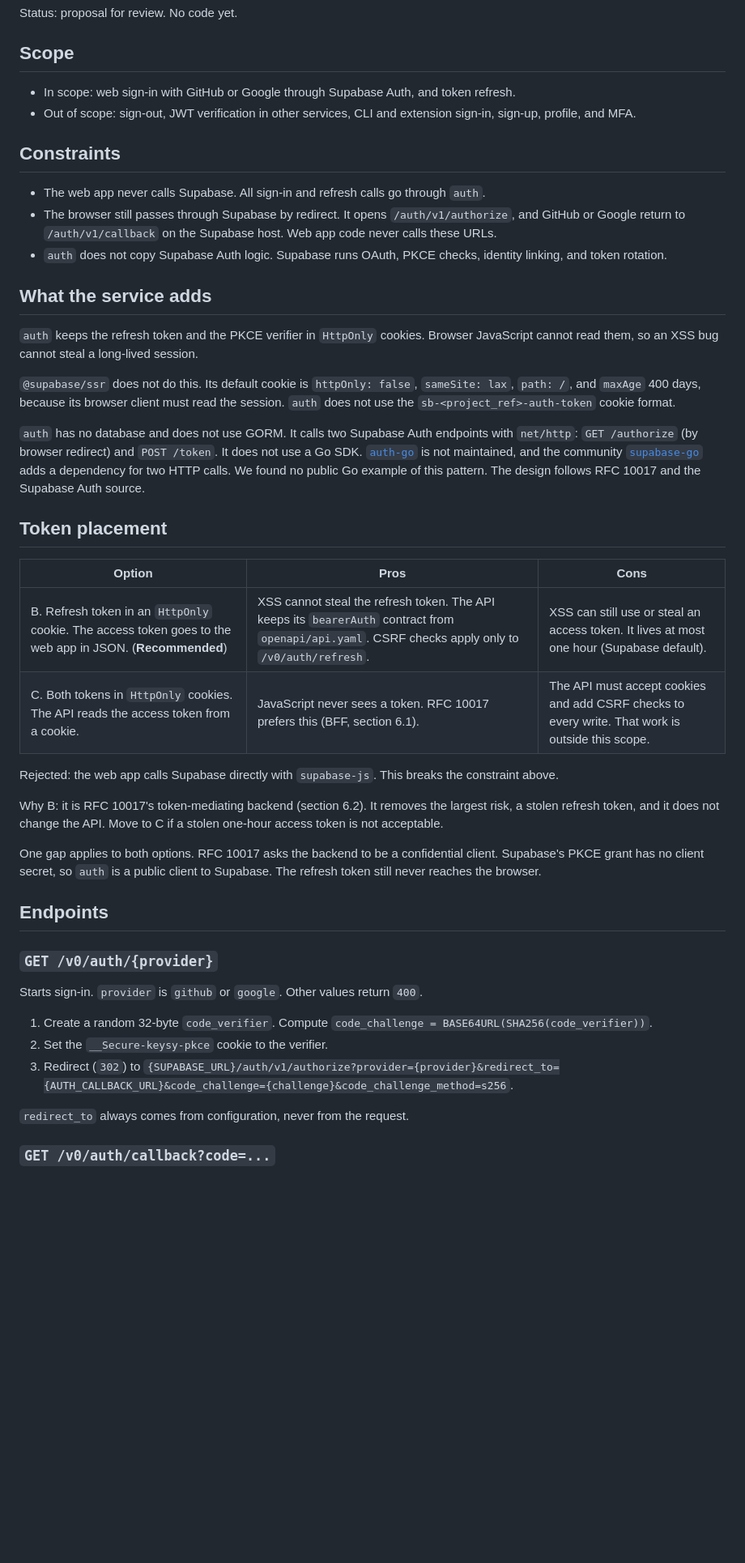
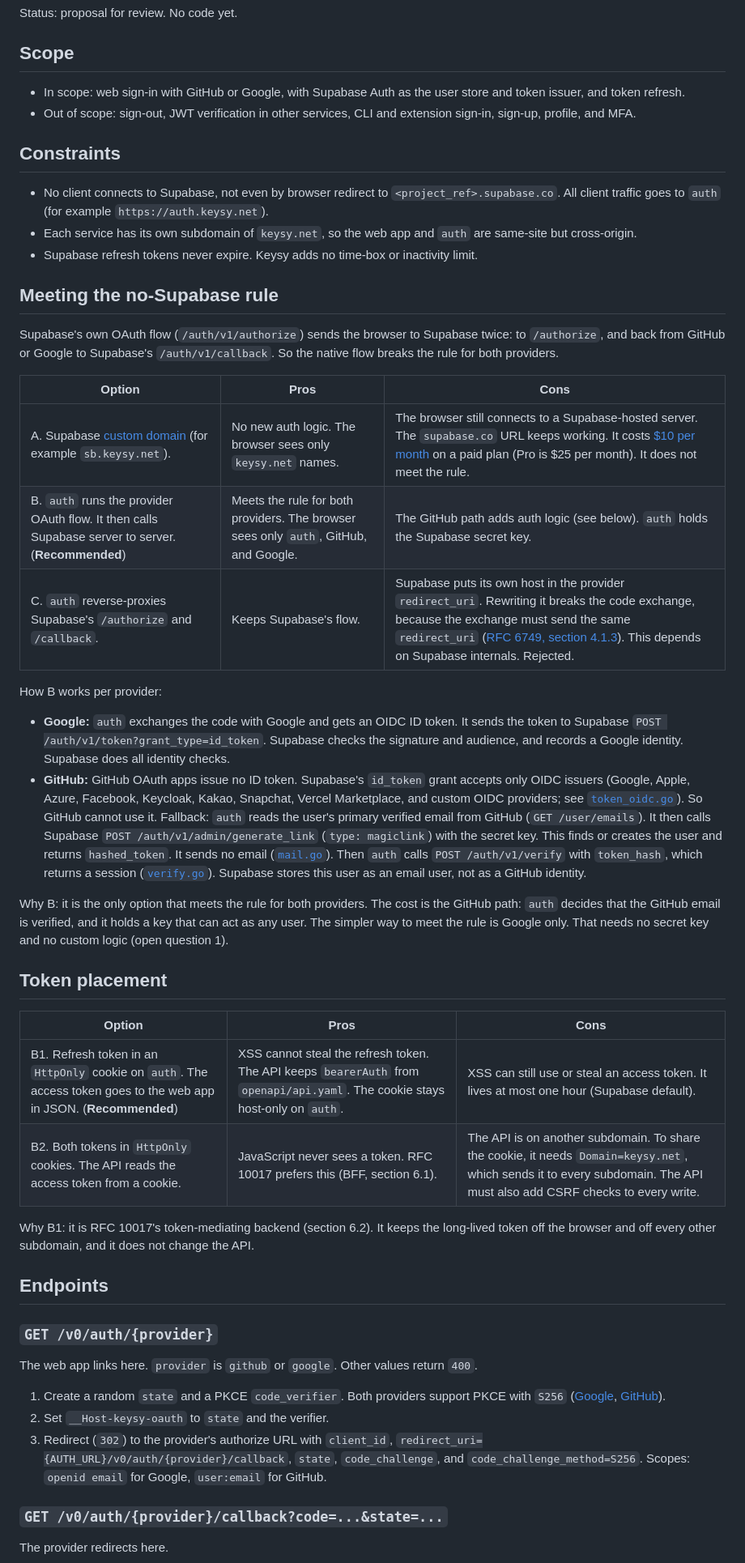
Before and after one commit to brojyf/keysy, a Markdown page: auth/DESIGN.md, the part around one of its changes. Shown at 81% size. Drawn GitHub-style; blank space fills up the shorter version.

Commit message:
docs(auth): keep all client traffic off Supabase and use subdomain cookies
Co-Authored-By: Claude Opus 5.5 <noreply@anthropic.com>

```diff
--- a/auth/DESIGN.md
+++ b/auth/DESIGN.md
@@ -4,59 +4,73 @@ Status: proposal for review. No code yet.
 
 ## Scope
 
-- In scope: web sign-in with GitHub or Google through Supabase Auth, and token refresh.
+- In scope: web sign-in with GitHub or Google, with Supabase Auth as the user store and token issuer, and token refresh.
 - Out of scope: sign-out, JWT verification in other services, CLI and extension sign-in, sign-up, profile, and MFA.
 
 ## Constraints
 
-- The web app never calls Supabase. All sign-in and refresh calls go through `auth`.
-- The browser still passes through Supabase by redirect. It opens `/auth/v1/authorize`, and GitHub or Google
-  return to `/auth/v1/callback` on the Supabase host. Web app code never calls these URLs.
-- `auth` does not copy Supabase Auth logic. Supabase runs OAuth, PKCE checks, identity linking, and token rotation.
+- No client connects to Supabase, not even by browser redirect to `<project_ref>.supabase.co`.
+  All client traffic goes to `auth` (for example `https://auth.keysy.net`).
+- Each service has its own subdomain of `keysy.net`, so the web app and `auth` are same-site but cross-origin.
+- Supabase refresh tokens never expire. Keysy adds no time-box or inactivity limit.
 
-## What the service adds
+## Meeting the no-Supabase rule
 
-`auth` keeps the refresh token and the PKCE verifier in `HttpOnly` cookies.
-Browser JavaScript cannot read them, so an XSS bug cannot steal a long-lived session.
+Supabase's own OAuth flow (`/auth/v1/authorize`) sends the browser to Supabase twice:
+to `/authorize`, and back from GitHub or Google to Supabase's `/auth/v1/callback`.
+So the native flow breaks the rule for both providers.
 
-`@supabase/ssr` does not do this. Its default cookie is `httpOnly: false`, `sameSite: lax`, `path: /`,
-and `maxAge` 400 days, because its browser client must read the session.
-`auth` does not use the `sb-<project_ref>-auth-token` cookie format.
+| Option | Pros | Cons |
+| --- | --- | --- |
+| A. Supabase [custom domain](https://supabase.com/docs/guides/platform/custom-domains) (for example `sb.keysy.net`). | No new auth logic. The browser sees only `keysy.net` names. | The browser still connects to a Supabase-hosted server. The `supabase.co` URL keeps working. It costs [$10 per month](https://supabase.com/docs/guides/platform/manage-your-usage/custom-domains) on a paid plan (Pro is $25 per month). It does not meet the rule. |
+| B. `auth` runs the provider OAuth flow. It then calls Supabase server to server. (**Recommended**) | Meets the rule for both providers. The browser sees only `auth`, GitHub, and Google. | The GitHub path adds auth logic (see below). `auth` holds the Supabase secret key. |
+| C. `auth` reverse-proxies Supabase's `/authorize` and `/callback`. | Keeps Supabase's flow. | Supabase puts its own host in the provider `redirect_uri`. Rewriting it breaks the code exchange, because the exchange must send the same `redirect_uri` ([RFC 6749, section 4.1.3](https://www.rfc-editor.org/rfc/rfc6749#section-4.1.3)). This depends on Supabase internals. Rejected. |
 
-`auth` has no database and does not use GORM. It calls two Supabase Auth endpoints with `net/http`:
-`GET /authorize` (by browser redirect) and `POST /token`.
-It does not use a Go SDK. [`auth-go`](https://github.com/supabase-community/auth-go) is not maintained,
-and the community [`supabase-go`](https://pkg.go.dev/github.com/antoineross/supabase-go) adds a dependency for two HTTP calls.
-We found no public Go example of this pattern. The design follows RFC 10017 and the Supabase Auth source.
+How B works per provider:
+
+- **Google:** `auth` exchanges the code with Google and gets an OIDC ID token.
+  It sends the token to Supabase `POST /auth/v1/token?grant_type=id_token`. Supabase checks the signature and audience,
+  and records a Google identity. Supabase does all identity checks.
+- **GitHub:** GitHub OAuth apps issue no ID token. Supabase's `id_token` grant accepts only OIDC issuers
+  (Google, Apple, Azure, Facebook, Keycloak, Kakao, Snapchat, Vercel Marketplace, and custom OIDC providers;
+  see [`token_oidc.go`](https://github.com/supabase/auth/blob/master/internal/api/token_oidc.go)). So GitHub cannot use it.
+  Fallback: `auth` reads the user's primary verified email from GitHub (`GET /user/emails`).
+  It then calls Supabase `POST /auth/v1/admin/generate_link` (`type: magiclink`) with the secret key.
+  This finds or creates the user and returns `hashed_token`. It sends no email
+  ([`mail.go`](https://github.com/supabase/auth/blob/master/internal/api/mail.go)).
+  Then `auth` calls `POST /auth/v1/verify` with `token_hash`, which returns a session
+  ([`verify.go`](https://github.com/supabase/auth/blob/master/internal/api/verify.go)).
+  Supabase stores this user as an email user, not as a GitHub identity.
+
+Why B: it is the only option that meets the rule for both providers.
+The cost is the GitHub path: `auth` decides that the GitHub email is verified, and it holds a key that can act as any user.
+The simpler way to meet the rule is Google only. That needs no secret key and no custom logic (open question 1).
 
 ## Token placement
 
 | Option | Pros | Cons |
 | --- | --- | --- |
-| B. Refresh token in an `HttpOnly` cookie. The access token goes to the web app in JSON. (**Recommended**) | XSS cannot steal the refresh token. The API keeps its `bearerAuth` contract from `openapi/api.yaml`. CSRF checks apply only to `/v0/auth/refresh`. | XSS can still use or steal an access token. It lives at most one hour (Supabase default). |
-| C. Both tokens in `HttpOnly` cookies. The API reads the access token from a cookie. | JavaScript never sees a token. RFC 10017 prefers this (BFF, section 6.1). | The API must accept cookies and add CSRF checks to every write. That work is outside this scope. |
+| B1. Refresh token in an `HttpOnly` cookie on `auth`. The access token goes to the web app in JSON. (**Recommended**) | XSS cannot steal the refresh token. The API keeps `bearerAuth` from `openapi/api.yaml`. The cookie stays host-only on `auth`. | XSS can still use or steal an access token. It lives at most one hour (Supabase default). |
+| B2. Both tokens in `HttpOnly` cookies. The API reads the access token from a cookie. | JavaScript never sees a token. RFC 10017 prefers this (BFF, section 6.1). | The API is on another subdomain. To share the cookie, it needs `Domain=keysy.net`, which sends it to every subdomain. The API must also add CSRF checks to every write. |
 
-Rejected: the web app calls Supabase directly with `supabase-js`. This breaks the constraint above.
-
-Why B: it is RFC 10017's token-mediating backend (section 6.2). It removes the largest risk, a stolen refresh token,
-and it does not change the API. Move to C if a stolen one-hour access token is not acceptable.
-
-One gap applies to both options. RFC 10017 asks the backend to be a confidential client.
-Supabase's PKCE grant has no client secret, so `auth` is a public client to Supabase.
-The refresh token still never reaches the browser.
+Why B1: it is RFC 10017's token-mediating backend (section 6.2). It keeps the long-lived token off the browser
+and off every other subdomain, and it does not change the API.
 
 ## Endpoints
 
 ### `GET /v0/auth/{provider}`
 
-Starts sign-in. `provider` is `github` or `google`. Other values return `400`.
+The web app links here. `provider` is `github` or `google`. Other values return `400`.
 
-1. Create a random 32-byte `code_verifier`. Compute `code_challenge = BASE64URL(SHA256(code_verifier))`.
-2. Set the `__Secure-keysy-pkce` cookie to the verifier.
-3. Redirect (`302`) to
-   `{SUPABASE_URL}/auth/v1/authorize?provider={provider}&redirect_to={AUTH_CALLBACK_URL}&code_challenge={challenge}&code_challenge_method=s256`.
+1. Create a random `state` and a PKCE `code_verifier`. Both providers support PKCE with `S256`
+   ([Google](https://developers.google.com/identity/protocols/oauth2/web-server),
+   [GitHub](https://github.blog/changelog/2025-07-14-pkce-support-for-oauth-and-github-app-authentication/)).
+2. Set `__Host-keysy-oauth` to `state` and the verifier.
+3. Redirect (`302`) to the provider's authorize URL with `client_id`, `redirect_uri={AUTH_URL}/v0/auth/{provider}/callback`,
+   `state`, `code_challenge`, and `code_challenge_method=S256`.
+   Scopes: `openid email` for Google, `user:email` for GitHub.
 
-`redirect_to` always comes from configuration, never from the request.
+### `GET /v0/auth/{provider}/callback?code=...&state=...`
 
-### `GET /v0/auth/callback?code=...`
+The provider redirects here.
 
```
Also changed, not shown: other parts of auth/DESIGN.md (+88 -89 lines).
